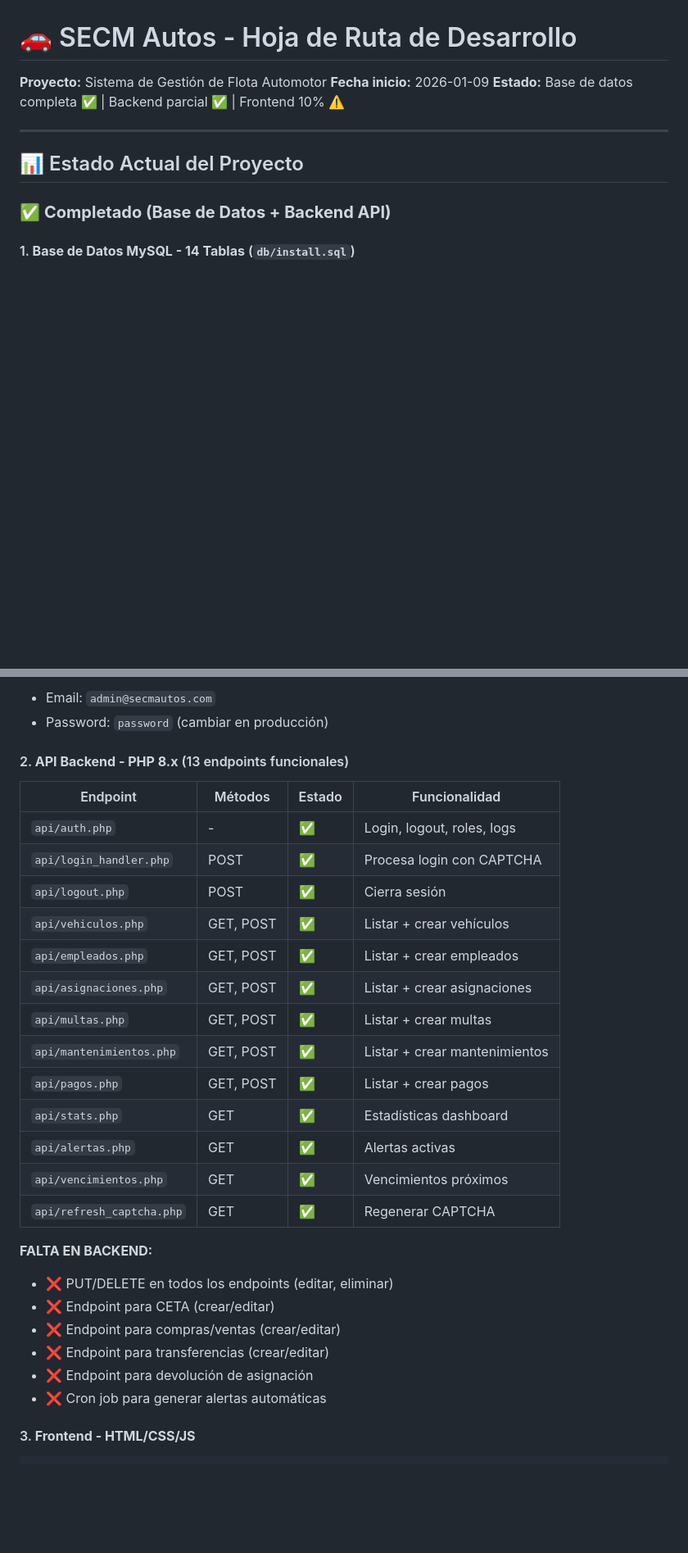
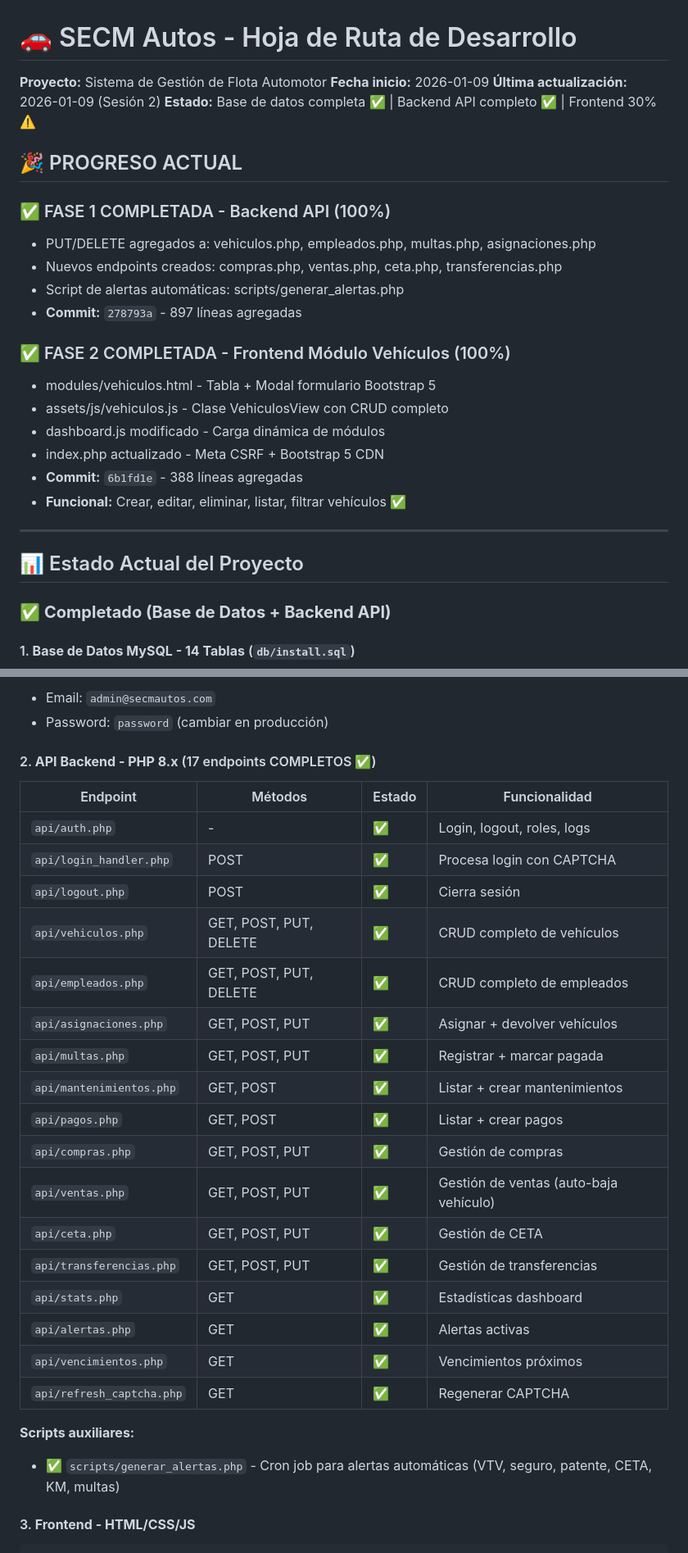
Before and after one commit to sergioecm60/secmautos, a Markdown page: HOJA_DE_RUTA.md, 2 parts joined by grey strips. Shown at 82% size. GitHub-like rendering; blank space fills up the shorter version.

Commit message:
Docs: Actualizar progreso en hoja de ruta - FASE 1 y 2 completadas

```diff
--- a/HOJA_DE_RUTA.md
+++ b/HOJA_DE_RUTA.md
@@ -2,7 +2,24 @@
 
 **Proyecto:** Sistema de Gestión de Flota Automotor
 **Fecha inicio:** 2026-01-09
-**Estado:** Base de datos completa ✅ | Backend parcial ✅ | Frontend 10% ⚠️
+**Última actualización:** 2026-01-09 (Sesión 2)
+**Estado:** Base de datos completa ✅ | Backend API completo ✅ | Frontend 30% ⚠️
+
+## 🎉 PROGRESO ACTUAL
+
+### ✅ FASE 1 COMPLETADA - Backend API (100%)
+- PUT/DELETE agregados a: vehiculos.php, empleados.php, multas.php, asignaciones.php
+- Nuevos endpoints creados: compras.php, ventas.php, ceta.php, transferencias.php
+- Script de alertas automáticas: scripts/generar_alertas.php
+- **Commit:** `278793a` - 897 líneas agregadas
+
+### ✅ FASE 2 COMPLETADA - Frontend Módulo Vehículos (100%)
+- modules/vehiculos.html - Tabla + Modal formulario Bootstrap 5
+- assets/js/vehiculos.js - Clase VehiculosView con CRUD completo
+- dashboard.js modificado - Carga dinámica de módulos
+- index.php actualizado - Meta CSRF + Bootstrap 5 CDN
+- **Commit:** `6b1fd1e` - 388 líneas agregadas
+- **Funcional:** Crear, editar, eliminar, listar, filtrar vehículos ✅
 
 ---
 
@@ -32,31 +49,30 @@
 - Email: `admin@secmautos.com`
 - Password: `password` (cambiar en producción)
 
-#### 2. **API Backend - PHP 8.x** (13 endpoints funcionales)
+#### 2. **API Backend - PHP 8.x** (17 endpoints COMPLETOS ✅)
 
 | Endpoint | Métodos | Estado | Funcionalidad |
 |----------|---------|--------|---------------|
 | `api/auth.php` | - | ✅ | Login, logout, roles, logs |
 | `api/login_handler.php` | POST | ✅ | Procesa login con CAPTCHA |
 | `api/logout.php` | POST | ✅ | Cierra sesión |
-| `api/vehiculos.php` | GET, POST | ✅ | Listar + crear vehículos |
-| `api/empleados.php` | GET, POST | ✅ | Listar + crear empleados |
-| `api/asignaciones.php` | GET, POST | ✅ | Listar + crear asignaciones |
-| `api/multas.php` | GET, POST | ✅ | Listar + crear multas |
+| `api/vehiculos.php` | GET, POST, PUT, DELETE | ✅ | CRUD completo de vehículos |
+| `api/empleados.php` | GET, POST, PUT, DELETE | ✅ | CRUD completo de empleados |
+| `api/asignaciones.php` | GET, POST, PUT | ✅ | Asignar + devolver vehículos |
+| `api/multas.php` | GET, POST, PUT | ✅ | Registrar + marcar pagada |
 | `api/mantenimientos.php` | GET, POST | ✅ | Listar + crear mantenimientos |
 | `api/pagos.php` | GET, POST | ✅ | Listar + crear pagos |
+| `api/compras.php` | GET, POST, PUT | ✅ | Gestión de compras |
+| `api/ventas.php` | GET, POST, PUT | ✅ | Gestión de ventas (auto-baja vehículo) |
+| `api/ceta.php` | GET, POST, PUT | ✅ | Gestión de CETA |
+| `api/transferencias.php` | GET, POST, PUT | ✅ | Gestión de transferencias |
 | `api/stats.php` | GET | ✅ | Estadísticas dashboard |
 | `api/alertas.php` | GET | ✅ | Alertas activas |
 | `api/vencimientos.php` | GET | ✅ | Vencimientos próximos |
 | `api/refresh_captcha.php` | GET | ✅ | Regenerar CAPTCHA |
 
-**FALTA EN BACKEND:**
-- ❌ PUT/DELETE en todos los endpoints (editar, eliminar)
-- ❌ Endpoint para CETA (crear/editar)
-- ❌ Endpoint para compras/ventas (crear/editar)
-- ❌ Endpoint para transferencias (crear/editar)
-- ❌ Endpoint para devolución de asignación
-- ❌ Cron job para generar alertas automáticas
+**Scripts auxiliares:**
+- ✅ `scripts/generar_alertas.php` - Cron job para alertas automáticas (VTV, seguro, patente, CETA, KM, multas)
 
 #### 3. **Frontend - HTML/CSS/JS**
 
```
